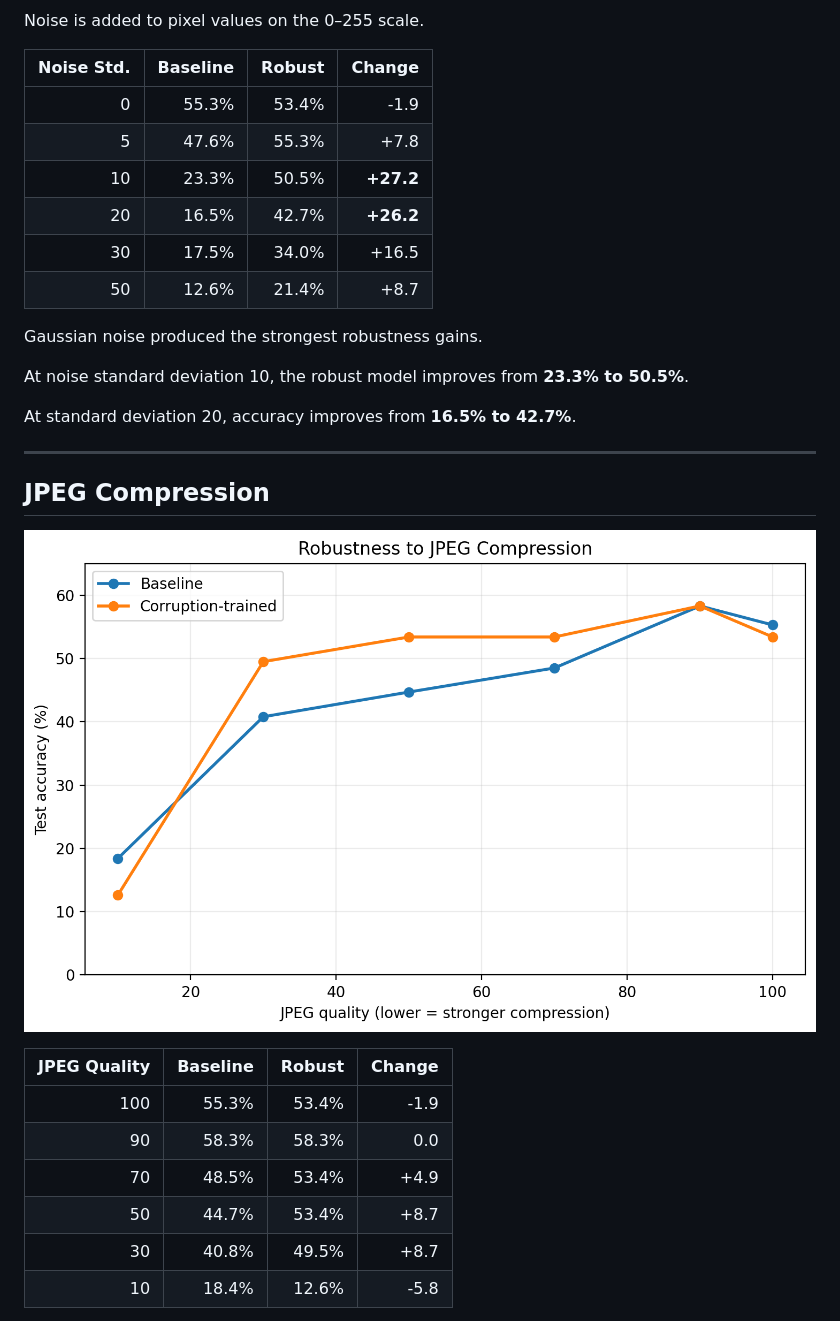
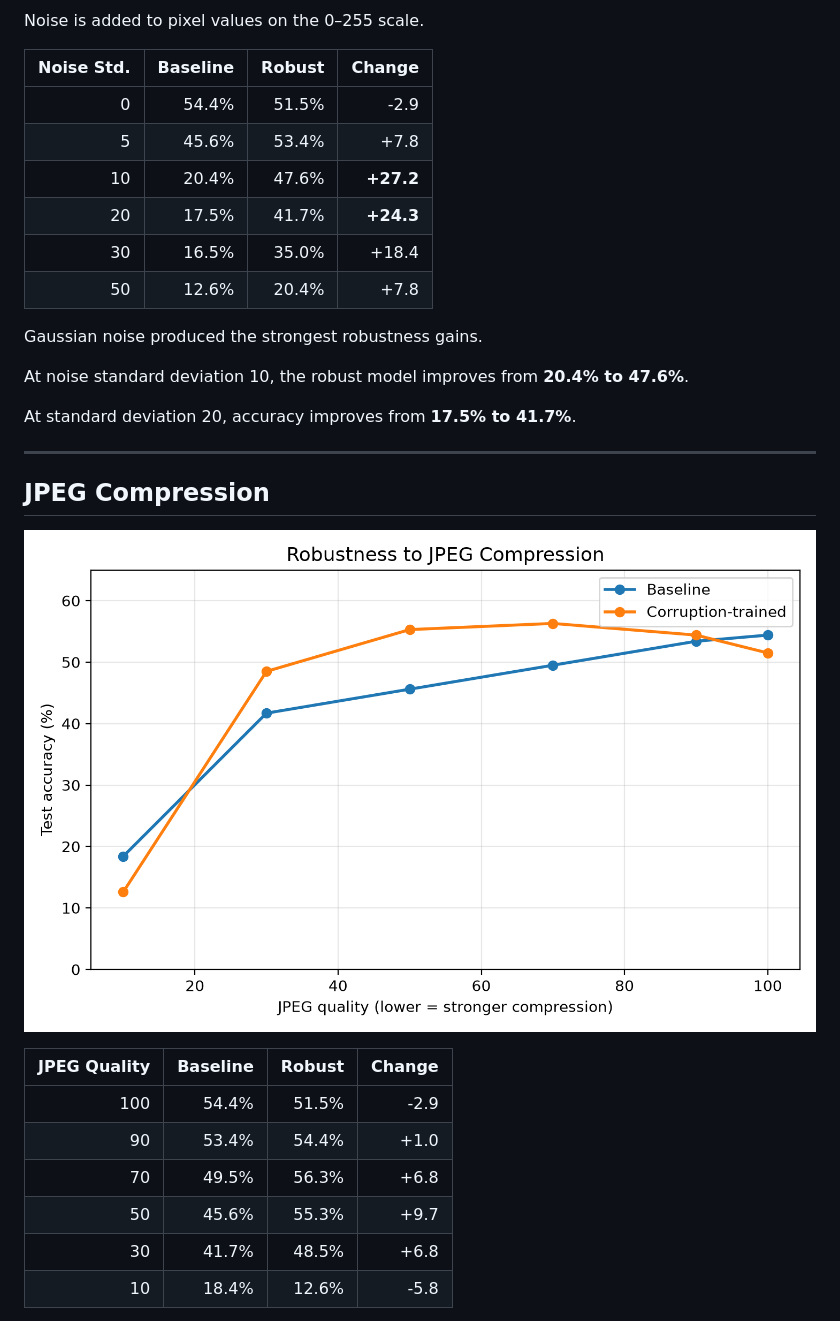
Before and after one commit to interstellarinpin/retina-robustness, a Markdown page: README.md, the part around one of its changes. Drawn GitHub-style; pictures changed too: figures/jpeg_compression_robustness.png.

```diff
--- a/README.md
+++ b/README.md
@@ -146,18 +146,18 @@ Noise is added to pixel values on the 0–255 scale.
 
 | Noise Std. | Baseline | Robust | Change |
 |---:|---:|---:|---:|
-| 0 | 55.3% | 53.4% | -1.9 |
-| 5 | 47.6% | 55.3% | +7.8 |
-| 10 | 23.3% | 50.5% | **+27.2** |
-| 20 | 16.5% | 42.7% | **+26.2** |
-| 30 | 17.5% | 34.0% | +16.5 |
-| 50 | 12.6% | 21.4% | +8.7 |
+| 0 | 54.4% | 51.5% | -2.9 |
+| 5 | 45.6% | 53.4% | +7.8 |
+| 10 | 20.4% | 47.6% | **+27.2** |
+| 20 | 17.5% | 41.7% | **+24.3** |
+| 30 | 16.5% | 35.0% | +18.4 |
+| 50 | 12.6% | 20.4% | +7.8 |
 
 Gaussian noise produced the strongest robustness gains.
 
-At noise standard deviation 10, the robust model improves from **23.3% to 50.5%**.
+At noise standard deviation 10, the robust model improves from **20.4% to 47.6%**.
 
-At standard deviation 20, accuracy improves from **16.5% to 42.7%**.
+At standard deviation 20, accuracy improves from **17.5% to 41.7%**.
 
 ---
 
@@ -167,11 +167,11 @@ At standard deviation 20, accuracy improves from **16.5% to 42.7%**.
 
 | JPEG Quality | Baseline | Robust | Change |
 |---:|---:|---:|---:|
-| 100 | 55.3% | 53.4% | -1.9 |
-| 90 | 58.3% | 58.3% | 0.0 |
-| 70 | 48.5% | 53.4% | +4.9 |
-| 50 | 44.7% | 53.4% | +8.7 |
-| 30 | 40.8% | 49.5% | +8.7 |
+| 100 | 54.4% | 51.5% | -2.9 |
+| 90 | 53.4% | 54.4% | +1.0 |
+| 70 | 49.5% | 56.3% | +6.8 |
+| 50 | 45.6% | 55.3% | +9.7 |
+| 30 | 41.7% | 48.5% | +6.8 |
 | 10 | 18.4% | 12.6% | -5.8 |
 
 The corruption-trained model improves robustness to moderate and heavy JPEG compression, although extremely severe compression remains difficult.
```
Also changed, not shown: other parts of README.md (+31 -31 lines), figures/brightness_robustness.png, figures/contrast_robustness.png, figures/gaussian_blur_robustness.png, figures/gaussian_noise_robustness.png, 3 other files.
